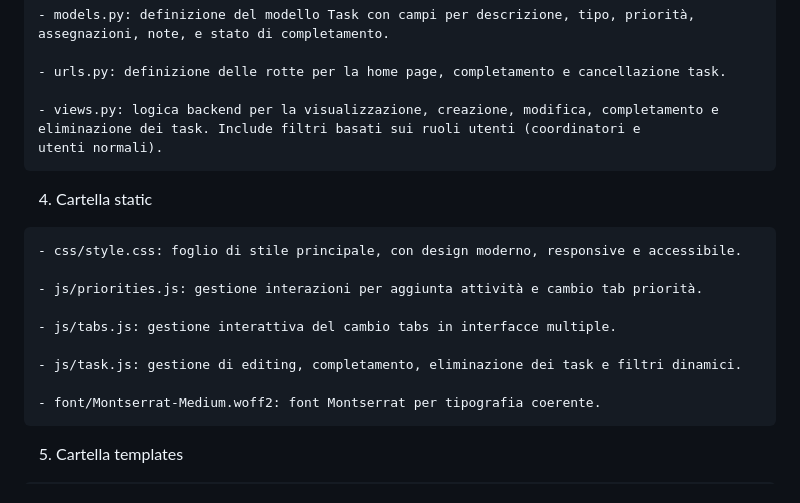
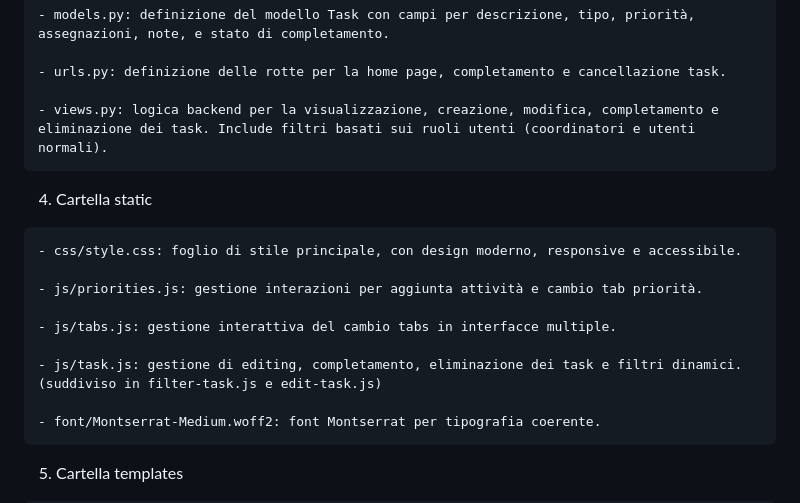
Before and after one commit to MarcXXXo/ScrumBoard_Kitzanos, a Markdown page: README.md, the part around the change. GitHub-like rendering.

```diff
--- a/README.md
+++ b/README.md
@@ -26,7 +26,7 @@ Il progetto è organizzato in modo modulare per facilitare manutenzione, scalabi
 
     - urls.py: definizione delle rotte per la home page, completamento e cancellazione task.
 
-    - views.py: logica backend per la visualizzazione, creazione, modifica, completamento e eliminazione dei task. Include filtri basati sui ruoli utenti (coordinatori e                     utenti normali).
+    - views.py: logica backend per la visualizzazione, creazione, modifica, completamento e eliminazione dei task. Include filtri basati sui ruoli utenti (coordinatori e utenti normali).
 
   4. Cartella static
 
@@ -36,7 +36,7 @@ Il progetto è organizzato in modo modulare per facilitare manutenzione, scalabi
 
     - js/tabs.js: gestione interattiva del cambio tabs in interfacce multiple.
 
-    - js/task.js: gestione di editing, completamento, eliminazione dei task e filtri dinamici.
+    - js/task.js: gestione di editing, completamento, eliminazione dei task e filtri dinamici. (suddiviso in filter-task.js e edit-task.js)
 
     - font/Montserrat-Medium.woff2: font Montserrat per tipografia coerente.
 
```
